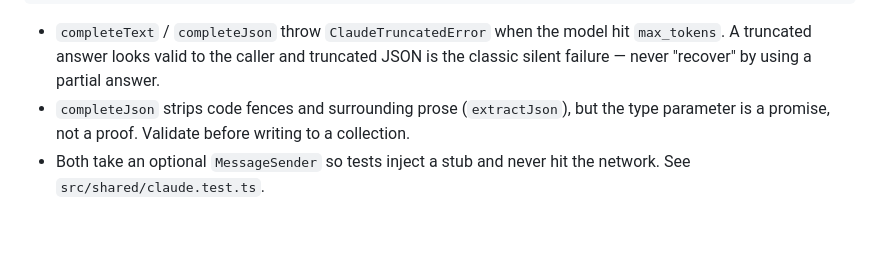
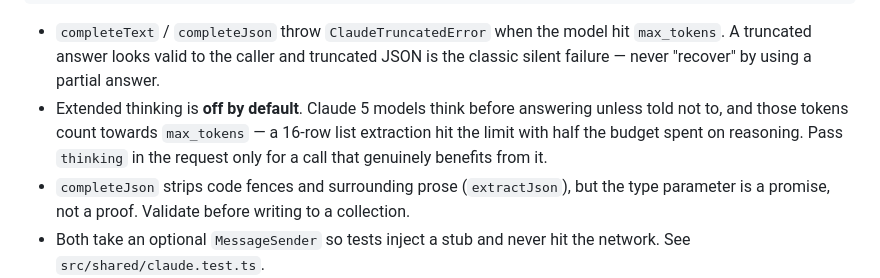
Before and after one commit to shufschmid/sammler, a Markdown page: apps/directus/CLAUDE.md, the part around the change. GitHub-like rendering; blank space fills up the shorter version.

Commit message:
docs(directus): Thinking-Default in CLAUDE.md festhalten
Co-Authored-By: Claude Fable 5.1 <noreply@anthropic.com>

```diff
--- a/apps/directus/CLAUDE.md
+++ b/apps/directus/CLAUDE.md
@@ -201,6 +201,10 @@ const validated = parseSummary(answer) // never trust the shape
 - `completeText` / `completeJson` throw `ClaudeTruncatedError` when the model hit
   `max_tokens`. A truncated answer looks valid to the caller and truncated JSON is
   the classic silent failure — never "recover" by using a partial answer.
+- Extended thinking is **off by default**. Claude 5 models think before answering
+  unless told not to, and those tokens count towards `max_tokens` — a 16-row list
+  extraction hit the limit with half the budget spent on reasoning. Pass `thinking`
+  in the request only for a call that genuinely benefits from it.
 - `completeJson` strips code fences and surrounding prose (`extractJson`), but the
   type parameter is a promise, not a proof. Validate before writing to a collection.
 - Both take an optional `MessageSender` so tests inject a stub and never hit the
```
